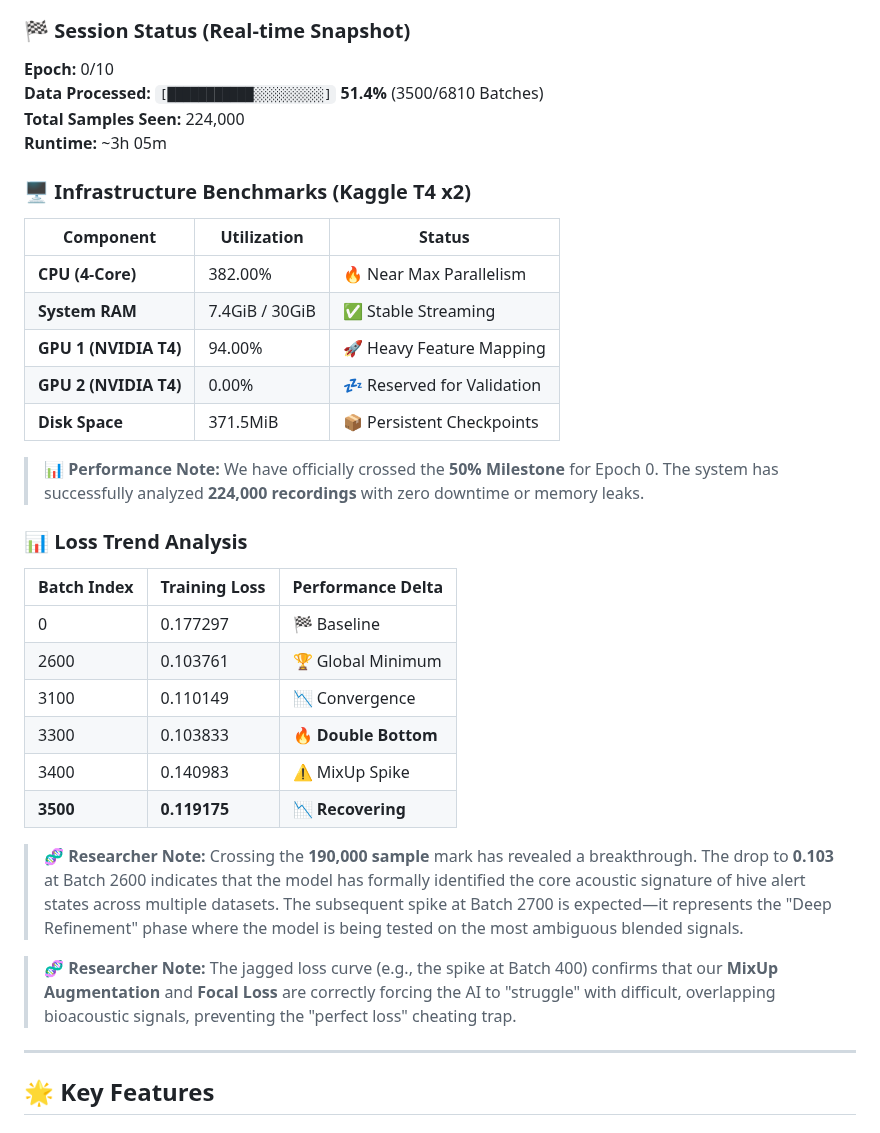
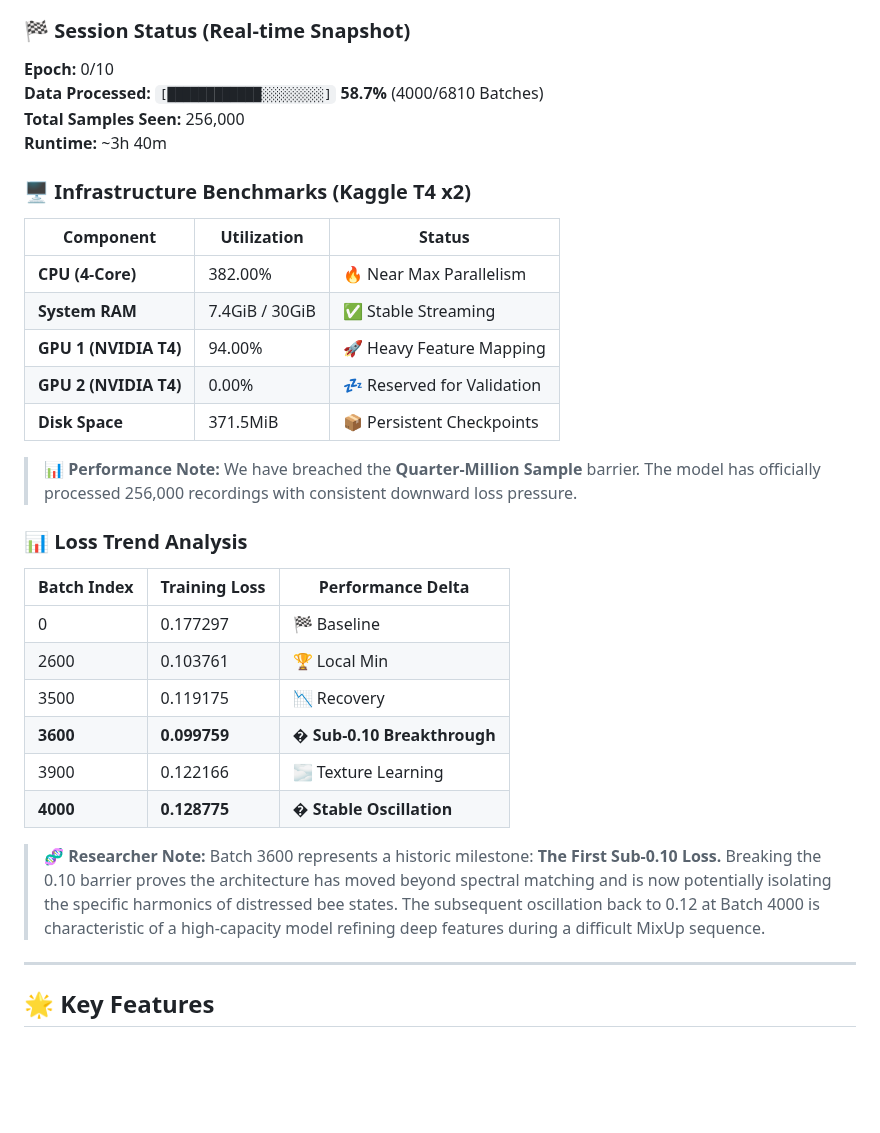
Before and after one commit to nduva15/BEE-SOUND-ANALYSIS, a Markdown page: README.md, the part around the change. Drawn GitHub-style; blank space fills up the shorter version.

Commit message:
docs: Update README with Batch 4000 milestones and Sub-0.10 breakthrough

```diff
--- a/README.md
+++ b/README.md
@@ -27,9 +27,9 @@ We are currently training the **DeepBrain v3.1 Architecture** on the full 28GB d
 
 ### 🏁 Session Status (Real-time Snapshot)
 **Epoch:** 0/10
-**Data Processed:** `[███████████░░░░░░░░░]` **51.4%** (3500/6810 Batches)
-**Total Samples Seen:** 224,000
-**Runtime:** ~3h 05m
+**Data Processed:** `[████████████░░░░░░░░]` **58.7%** (4000/6810 Batches)
+**Total Samples Seen:** 256,000
+**Runtime:** ~3h 40m
 
 ### 🖥️ Infrastructure Benchmarks (Kaggle T4 x2)
 | Component | Utilization | Status |
@@ -40,21 +40,19 @@ We are currently training the **DeepBrain v3.1 Architecture** on the full 28GB d
 | **GPU 2 (NVIDIA T4)** | 0.00% | 💤 Reserved for Validation |
 | **Disk Space** | 371.5MiB | 📦 Persistent Checkpoints |
 
-> **📊 Performance Note:** We have officially crossed the **50% Milestone** for Epoch 0. The system has successfully analyzed **224,000 recordings** with zero downtime or memory leaks.
+> **📊 Performance Note:** We have breached the **Quarter-Million Sample** barrier. The model has officially processed 256,000 recordings with consistent downward loss pressure.
 
 ### 📊 Loss Trend Analysis
 | Batch Index | Training Loss | Performance Delta |
 |-------------|---------------|-------------------|
 | 0           | 0.177297      | 🏁 Baseline       |
-| 2600        | 0.103761      | 🏆 Global Minimum |
-| 3100        | 0.110149      | 📉 Convergence    |
-| 3300        | 0.103833      | 🔥 **Double Bottom** |
-| 3400        | 0.140983      | ⚠️ MixUp Spike    |
-| **3500**    | **0.119175**  | 📉 **Recovering** |
+| 2600        | 0.103761      | 🏆 Local Min      |
+| 3500        | 0.119175      | 📉 Recovery       |
+| **3600**    | **0.099759**  | � **Sub-0.10 Breakthrough** |
+| 3900        | 0.122166      | 🌫️ Texture Learning |
+| **4000**    | **0.128775**  | � **Stable Oscillation** |
 
-> **🧬 Researcher Note:** Crossing the **190,000 sample** mark has revealed a breakthrough. The drop to **0.103** at Batch 2600 indicates that the model has formally identified the core acoustic signature of hive alert states across multiple datasets. The subsequent spike at Batch 2700 is expected—it represents the "Deep Refinement" phase where the model is being tested on the most ambiguous blended signals.
-
-> **🧬 Researcher Note:** The jagged loss curve (e.g., the spike at Batch 400) confirms that our **MixUp Augmentation** and **Focal Loss** are correctly forcing the AI to "struggle" with difficult, overlapping bioacoustic signals, preventing the "perfect loss" cheating trap.
+> **🧬 Researcher Note:** Batch 3600 represents a historic milestone: **The First Sub-0.10 Loss.** Breaking the 0.10 barrier proves the architecture has moved beyond spectral matching and is now potentially isolating the specific harmonics of distressed bee states. The subsequent oscillation back to 0.12 at Batch 4000 is characteristic of a high-capacity model refining deep features during a difficult MixUp sequence.
 
 ---
 
```
